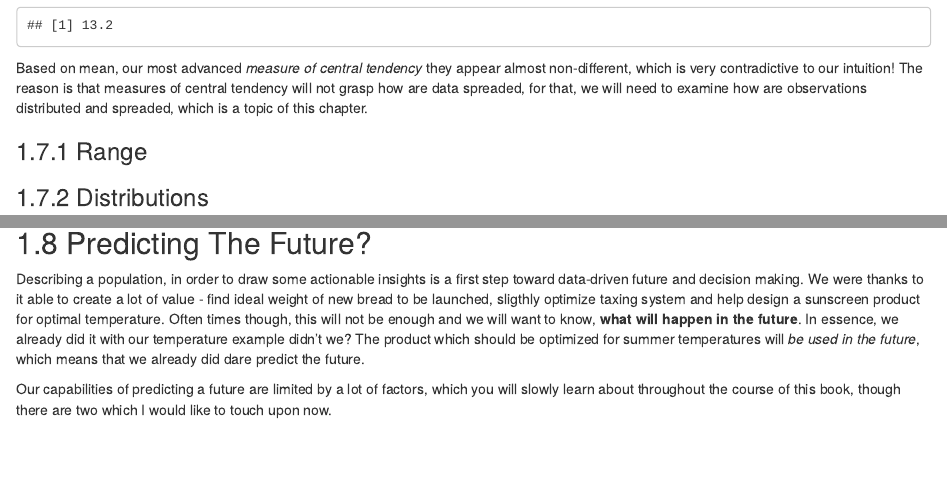
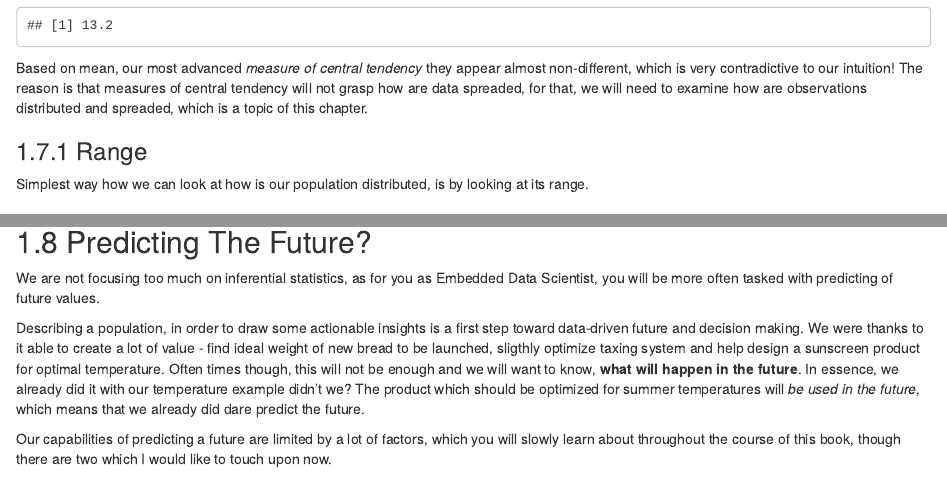
Before and after one commit to robertbarcik/intuitive-ds-book, an R Markdown document (02-observer.Rmd): the page in a window 1100 px wide, from 10560 px down, and a second part further down, joined at a grey line. Rendered offline with R 4.5, knitr and Pandoc, with nearby package versions; drawn as R Markdown's standard HTML page in place of the format the file asks for; code that draws random numbers runs with fixed seeds of ours.

Commit message:
Update 02-observer.Rmd
Added "Range" section basics.

```diff
--- a/02-observer.Rmd
+++ b/02-observer.Rmd
@@ -338,6 +338,8 @@ Based on mean, our most advanced *measure of central tendency* they appear almos
 
 ### Range
 
+Simplest way how we can look at how is our population distributed, is by looking at its range.
+
 
 ### Distributions
 
@@ -443,6 +445,8 @@ ggplot(df.example, aes(x = value)) +
 
 
 ## Predicting The Future?
+
+We are not focusing too much on inferential statistics, as for you as Embedded Data Scientist, you will be more often tasked with predicting of future values.
 
 Describing a population, in order to draw some actionable insights is a first step toward data-driven future and decision making. We were thanks to it able to create a lot of value - find ideal weight of new bread to be launched, sligthly optimize taxing system and help design a sunscreen product for optimal temperature. Often times though, this will not be enough and we will want to know, **what will happen in the future**. In essence, we already did it with our temperature example didn't we? The product which should be optimized for summer temperatures will *be used in the future*, which means that we already did dare predict the future.
 
```
